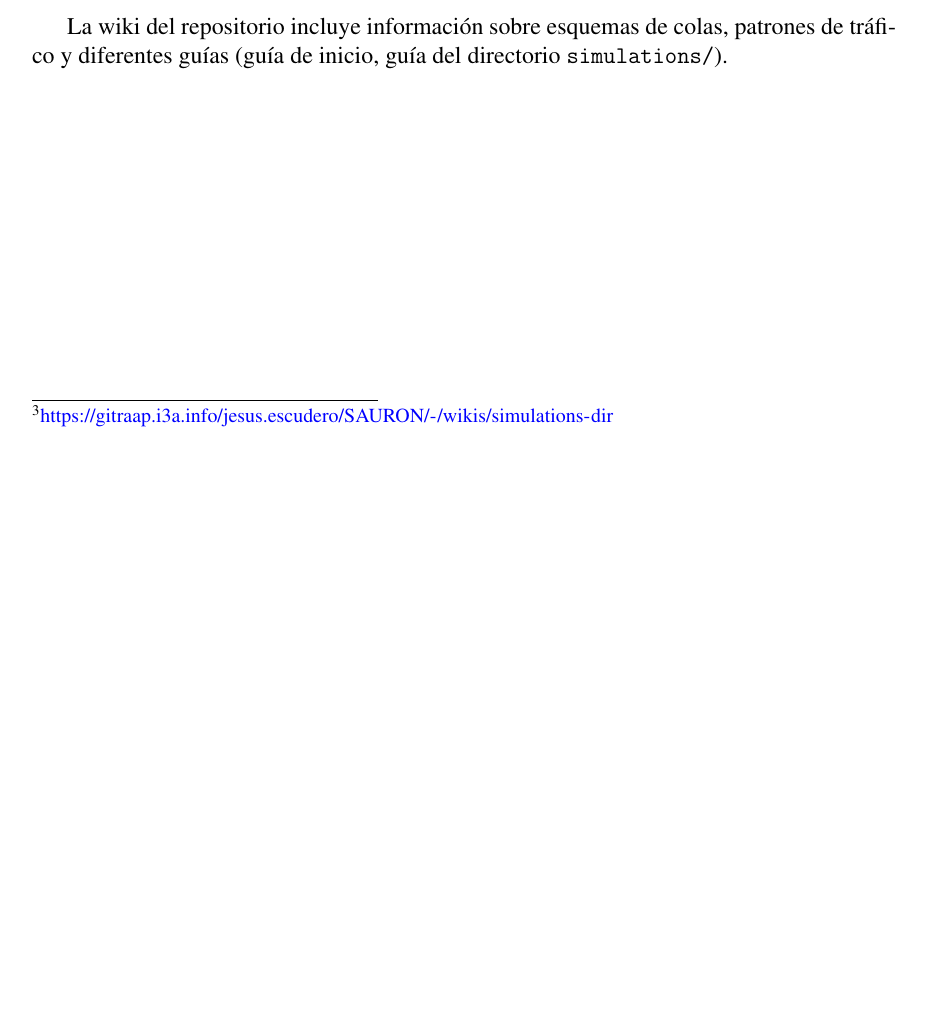
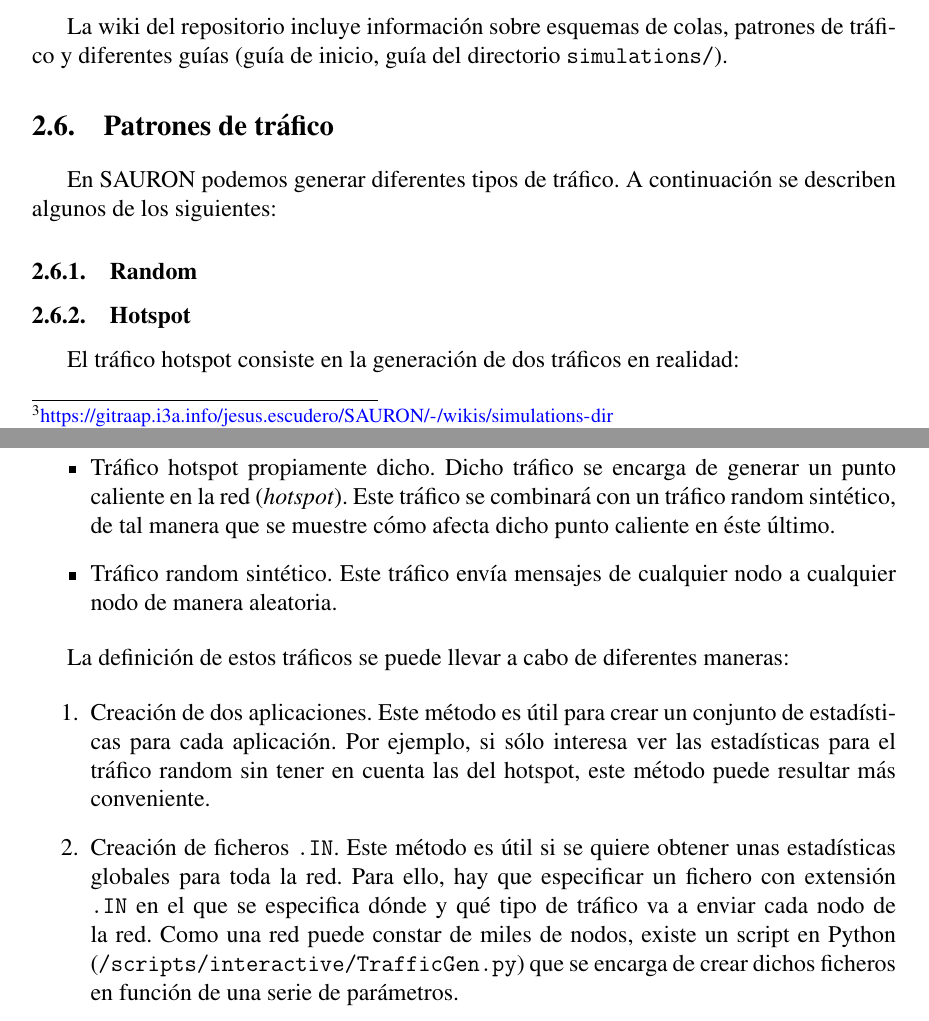
Before and after one commit to anmomu92/manual-sauron, a LaTeX thesis (main.tex, which reads caps/02-modo-usuario.tex): part of page 14 of 28 before the commit and two parts of pages 14 and 15 of 28 after it, the two joined at a grey line, cut so that both start at the same text, the shorter picture padded with empty space. Compiled offline with pdfLaTeX.

Commit message:
Añadida explicación sobre el tráfico

```diff
--- a/caps/02-modo-usuario.tex
+++ b/caps/02-modo-usuario.tex
@@ -61,3 +61,26 @@ Algunas opciones extra para formatear las gráficas (tamaño de la letra, ejes,
 
 \section{Wiki (WIP)}
 La wiki del repositorio incluye información sobre esquemas de colas, patrones de tráfico y diferentes guías (guía de inicio, guía del directorio \verb|simulations/|).
+
+\section{Patrones de tráfico}%
+\label{sec:trafico}
+En SAURON podemos generar diferentes tipos de tráfico. A continuación se describen algunos de los siguientes:
+
+\subsection{Random}%
+\label{sub:Random}
+
+\subsection{Hotspot}%
+\label{sub:Hotspot}
+El tráfico hotspot consiste en la generación de dos tráficos en realidad:
+
+\begin{itemize}
+	\item Tráfico hotspot propiamente dicho. Dicho tráfico se encarga de generar un punto caliente en la red (\emph{hotspot}). Este tráfico se combinará con un tráfico random sintético, de tal manera que se muestre cómo afecta dicho punto caliente en éste último.
+	\item Tráfico random sintético. Este tráfico envía mensajes de cualquier nodo a cualquier nodo de manera aleatoria.
+\end{itemize}
+
+La definición de estos tráficos se puede llevar a cabo de diferentes maneras:
+
+\begin{enumerate}
+	\item Creación de dos aplicaciones. Este método es útil para crear un conjunto de estadísticas para cada aplicación. Por ejemplo, si sólo interesa ver las estadísticas para el tráfico random sin tener en cuenta las del hotspot, este método puede resultar más conveniente.
+	\item Creación de ficheros \verb|.IN|. Este método es útil si se quiere obtener unas estadísticas globales para toda la red. Para ello, hay que especificar un fichero con extensión \verb|.IN| en el que se especifica dónde y qué tipo de tráfico va a enviar cada nodo de la red. Como una red puede constar de miles de nodos, existe un script en Python (\verb|/scripts/interactive/TrafficGen.py|) que se encarga de crear dichos ficheros en función de una serie de parámetros.
+\end{enumerate}
```
Also changed, not shown: main.pdf.
